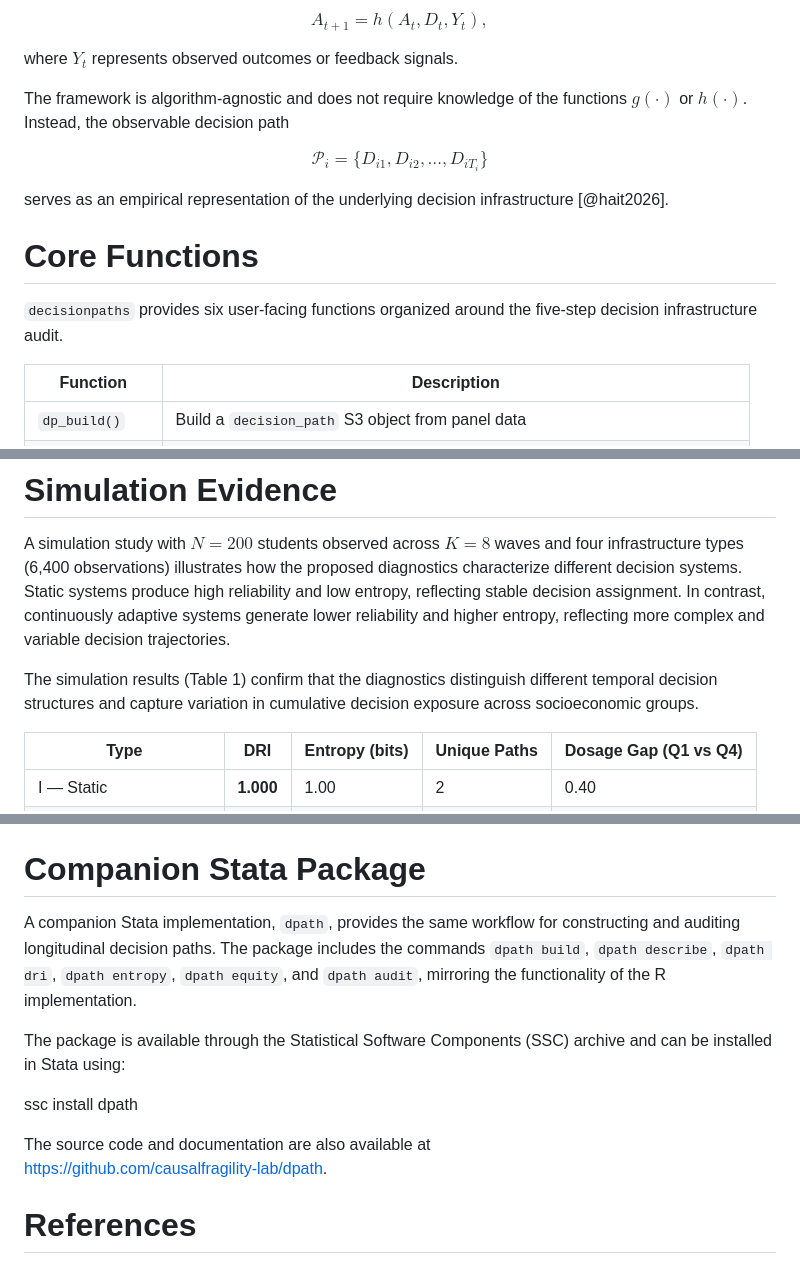
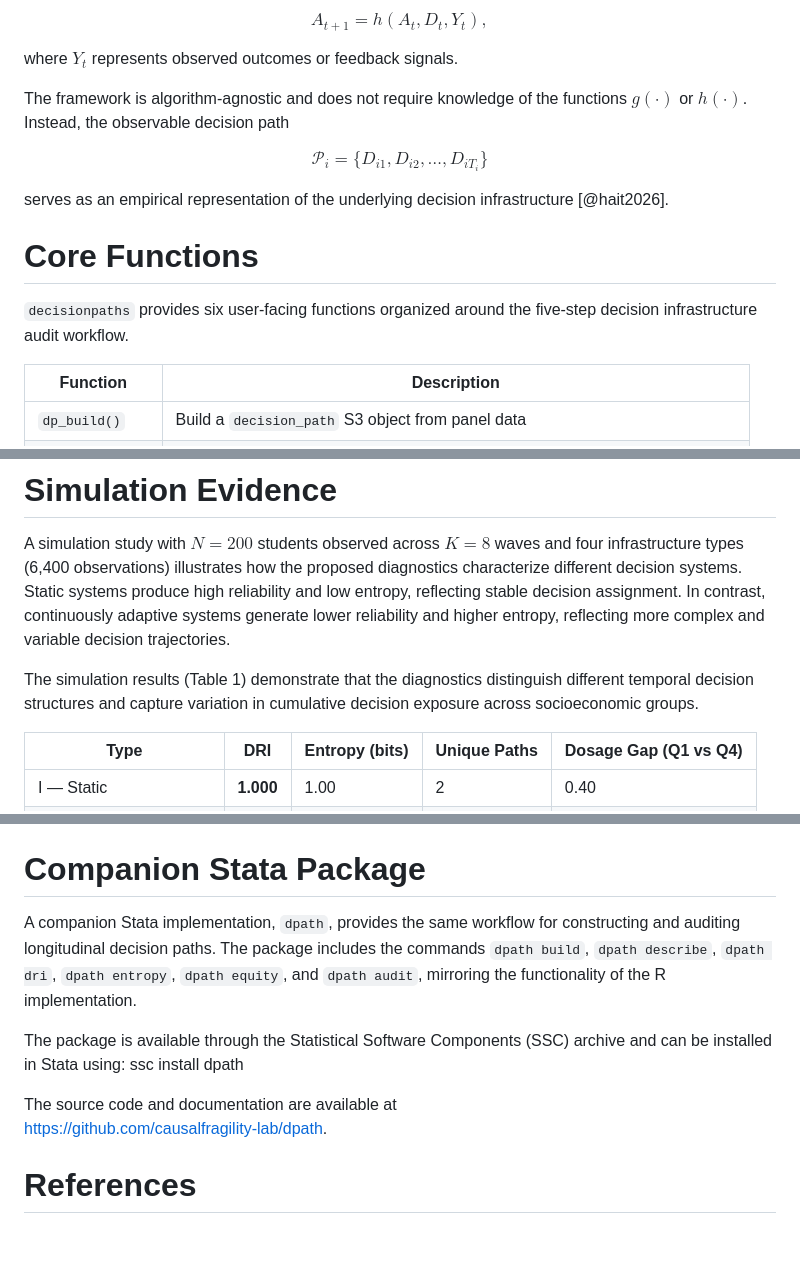
Before and after one commit to causalfragility-lab/decisionpaths, a Markdown page: paper/paper.md, 3 parts joined by grey strips. Drawn GitHub-style; blank space fills up the shorter version.

```diff
--- a/paper/paper.md
+++ b/paper/paper.md
@@ -110,8 +127,9 @@ $$
 
 where $Y_t$ represents observed outcomes or feedback signals.
 
-The framework is algorithm-agnostic and does not require knowledge of the
-functions $g(\cdot)$ or $h(\cdot)$. Instead, the observable decision path
+The framework is algorithm-agnostic and does not require knowledge of
+the functions $g(\cdot)$ or $h(\cdot)$. Instead, the observable decision
+path
 
 $$
 \mathcal{P}_i = \{D_{i1}, D_{i2}, \ldots, D_{iT_i}\}
@@ -123,7 +141,7 @@ infrastructure [@hait2026].
 # Core Functions
 
 `decisionpaths` provides six user-facing functions organized around the
-five-step decision infrastructure audit.
+five-step decision infrastructure audit workflow.
 
 | Function | Description |
 |---|---|
@@ -146,12 +164,12 @@ and four infrastructure types (6,400 observations) illustrates how the
 proposed diagnostics characterize different decision systems. Static
 systems produce high reliability and low entropy, reflecting stable
 decision assignment. In contrast, continuously adaptive systems generate
-lower reliability and higher entropy, reflecting more complex and variable
-decision trajectories.
+lower reliability and higher entropy, reflecting more complex and
+variable decision trajectories.
 
-The simulation results (Table 1) confirm that the diagnostics distinguish
-different temporal decision structures and capture variation in cumulative
-decision exposure across socioeconomic groups.
+The simulation results (Table 1) demonstrate that the diagnostics
+distinguish different temporal decision structures and capture variation
+in cumulative decision exposure across socioeconomic groups.
 
 | Type | DRI | Entropy (bits) | Unique Paths | Dosage Gap (Q1 vs Q4) |
 |---|---|---|---|---|
@@ -166,18 +184,16 @@ The simulation script is available in the repository at
 # Companion Stata Package
 
 A companion Stata implementation, `dpath`, provides the same workflow for
-constructing and auditing longitudinal decision paths. The package includes
-the commands `dpath build`, `dpath describe`, `dpath dri`, `dpath entropy`,
-`dpath equity`, and `dpath audit`, mirroring the functionality of the R
-implementation.
+constructing and auditing longitudinal decision paths. The package
+includes the commands `dpath build`, `dpath describe`, `dpath dri`,
+`dpath entropy`, `dpath equity`, and `dpath audit`, mirroring the
+functionality of the R implementation.
 
-The package is available through the Statistical Software Components (SSC)
-archive and can be installed in Stata using:
-
+The package is available through the Statistical Software Components
+(SSC) archive and can be installed in Stata using:
 ssc install dpath
 
-The source code and documentation are also available at
+The source code and documentation are available at
 https://github.com/causalfragility-lab/dpath.
 
-
 # References
```
Also changed, not shown: other parts of paper/paper.md (+54 -37 lines).
